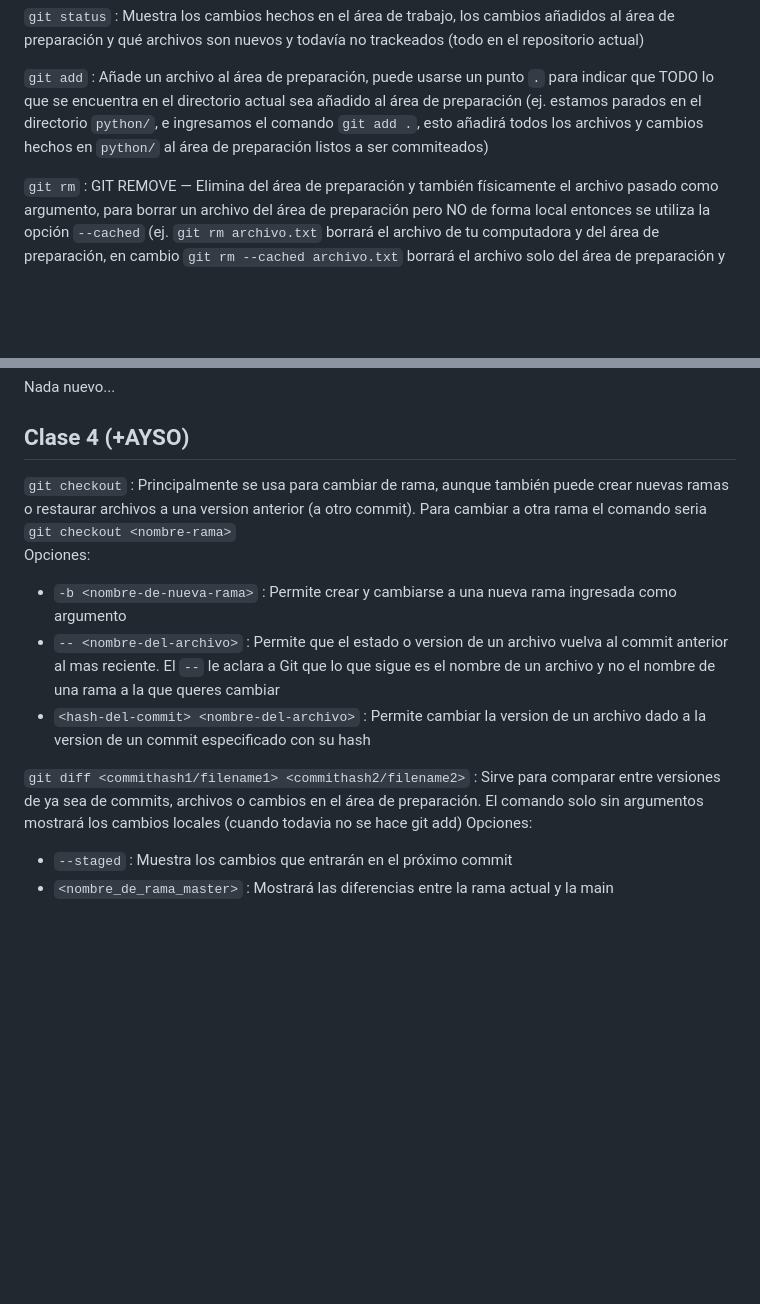
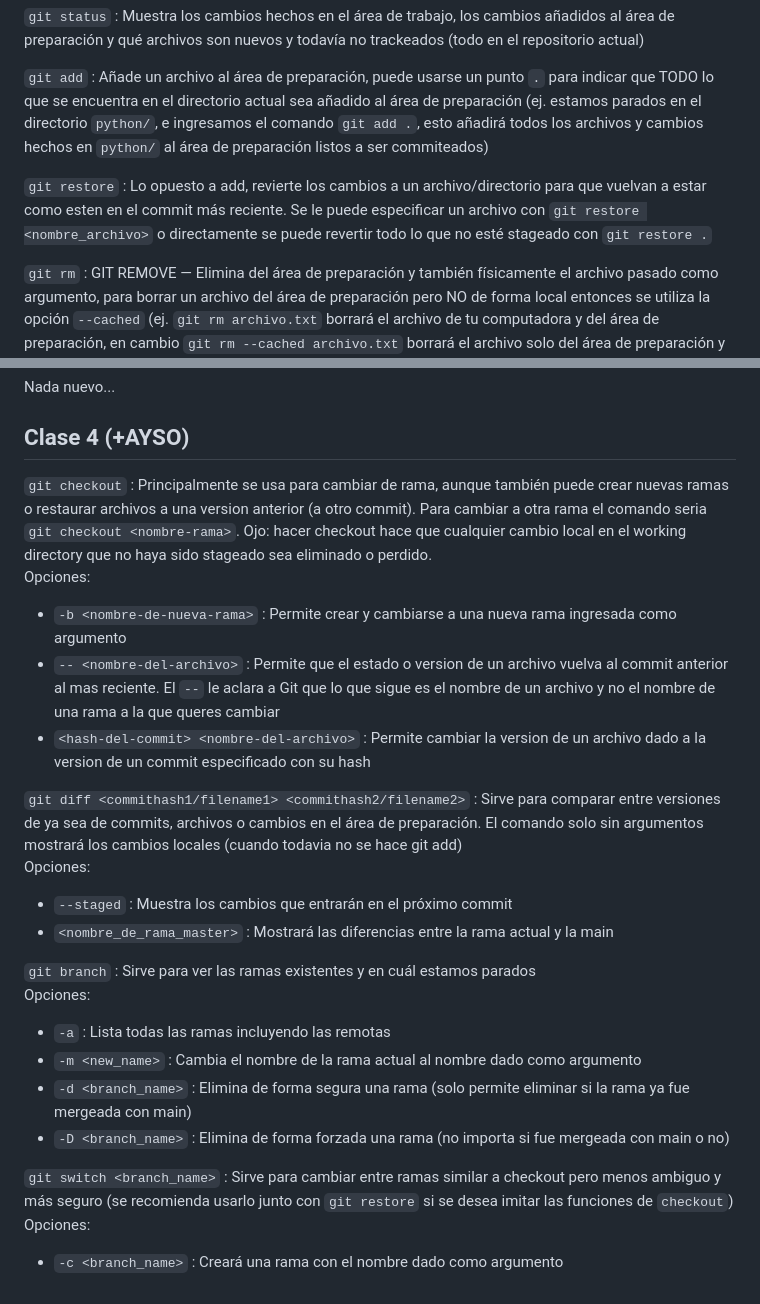
Before and after one commit to MonsiDev474/Tecnicatura2026, a Markdown page: class_git/README.md, 2 parts joined by grey strips. Drawn GitHub-style; blank space fills up the shorter version.

Commit message:
add new git commands to README.md from manudev-python

```diff
--- a/class_git/README.md
+++ b/class_git/README.md
@@ -72,6 +72,9 @@ Opciones\:
 `git add`
 : Añade un archivo al área de preparación, puede usarse un punto `.` para indicar que TODO lo que se encuentra en el directorio actual sea añadido al área de preparación (ej. estamos parados en el directorio `python/`, e ingresamos el comando `git add .`, esto añadirá todos los archivos y cambios hechos en `python/` al área de preparación listos a ser commiteados)
 
+`git restore`
+: Lo opuesto a add, revierte los cambios a un archivo/directorio para que vuelvan a estar como esten en el commit más reciente. Se le puede especificar un archivo con `git restore <nombre_archivo>` o directamente se puede revertir todo lo que no esté stageado con `git restore .`
+
 `git rm`
 : GIT REMOVE — Elimina del área de preparación y también físicamente el archivo pasado como argumento, para borrar un archivo del área de preparación pero NO de forma local entonces se utiliza la opción `--cached` (ej. `git rm archivo.txt` borrará el archivo de tu computadora y del área de preparación, en cambio `git rm --cached archivo.txt` borrará el archivo solo del área de preparación y NO de tu computadora)
 
@@ -98,7 +101,7 @@ Nada nuevo...
 ## Clase 4 (+AYSO)
 
 `git checkout`
-: Principalmente se usa para cambiar de rama, aunque también puede crear nuevas ramas o restaurar archivos a una version anterior (a otro commit). Para cambiar a otra rama el comando seria `git checkout <nombre-rama>`
+: Principalmente se usa para cambiar de rama, aunque también puede crear nuevas ramas o restaurar archivos a una version anterior (a otro commit). Para cambiar a otra rama el comando seria `git checkout <nombre-rama>`. Ojo: hacer checkout hace que cualquier cambio local en el working directory que no haya sido stageado sea eliminado o perdido.
 Opciones\:
 
 - `-b <nombre-de-nueva-rama>` : Permite crear y cambiarse a una nueva rama ingresada como argumento
@@ -108,5 +111,21 @@ Opciones\:
 `git diff <commithash1/filename1> <commithash2/filename2>`
 : Sirve para comparar entre versiones de ya sea de commits, archivos o cambios en el área de preparación. El comando solo sin argumentos mostrará los cambios locales (cuando todavia no se hace git add)
 Opciones\:
+
 - `--staged` : Muestra los cambios que entrarán en el próximo commit
 - `<nombre_de_rama_master>` : Mostrará las diferencias entre la rama actual y la main
+
+`git branch`
+: Sirve para ver las ramas existentes y en cuál estamos parados
+Opciones\:
+
+- `-a` : Lista todas las ramas incluyendo las remotas
+- `-m <new_name>` : Cambia el nombre de la rama actual al nombre dado como argumento
+- `-d <branch_name>` : Elimina de forma segura una rama (solo permite eliminar si la rama ya fue mergeada con main)
+- `-D <branch_name>` : Elimina de forma forzada una rama (no importa si fue mergeada con main o no)
+
+`git switch <branch_name>`
+: Sirve para cambiar entre ramas similar a checkout pero menos ambiguo y más seguro (se recomienda usarlo junto con `git restore` si se desea imitar las funciones de `checkout`)
+Opciones\:
+
+- `-c <branch_name>` : Creará una rama con el nombre dado como argumento
```
